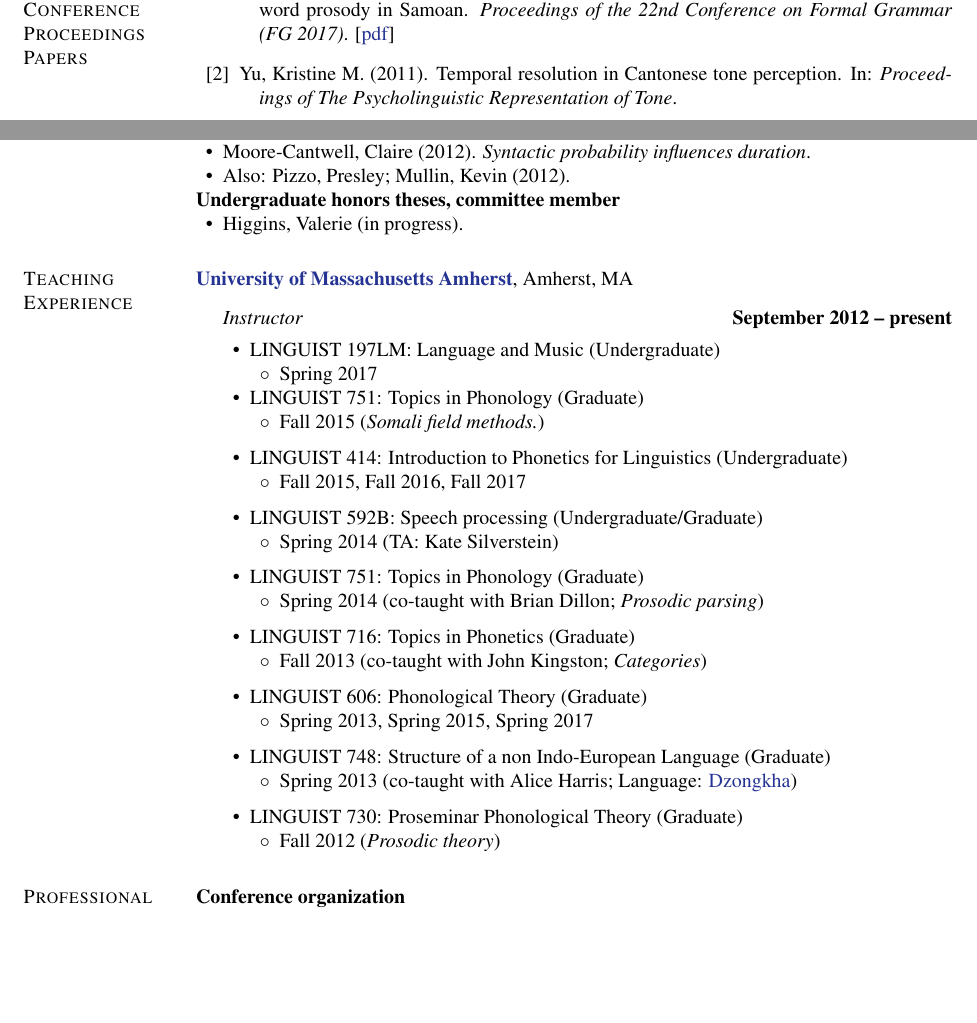
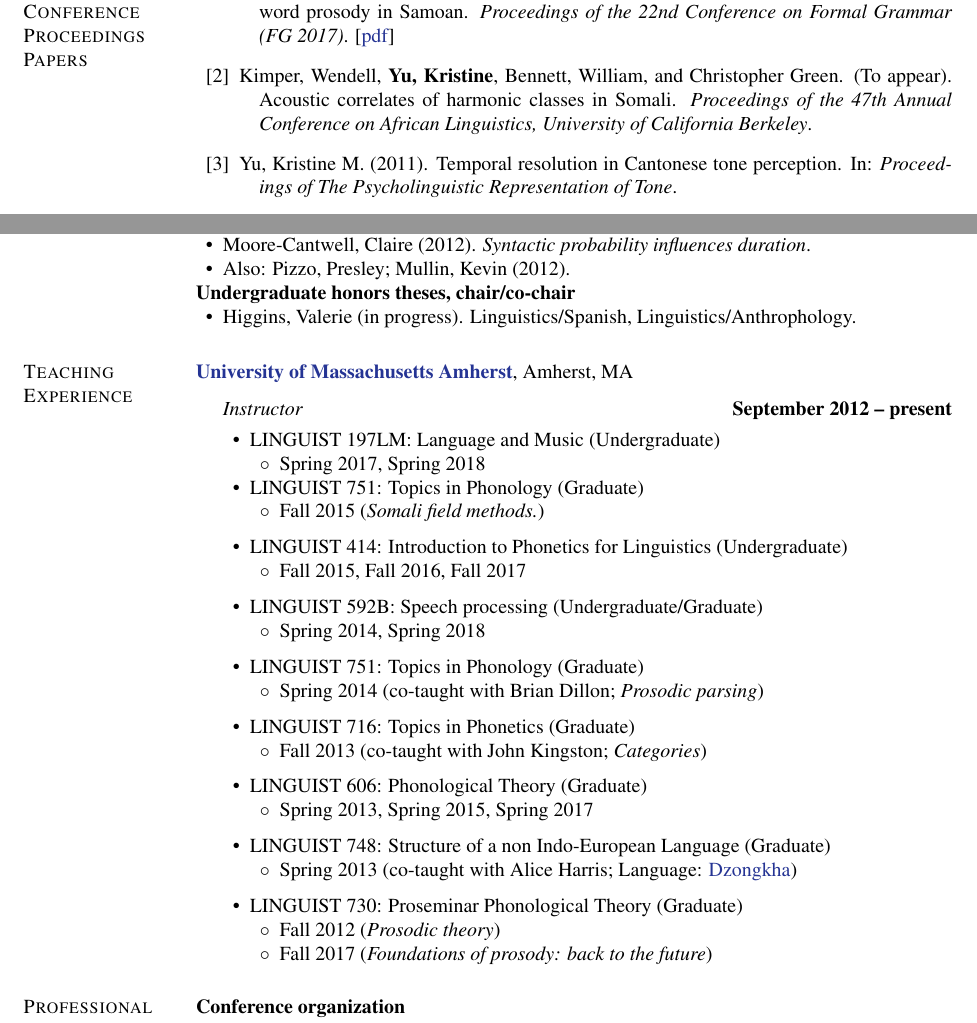
Before and after one commit to krismyu/kmyu-cv, a LaTeX CV (kmyu-cv.tex): two parts of pages 3 and 8 of 10, joined at a grey line, cut so that both start at the same text, the shorter picture padded with empty space. Compiled offline with pdfLaTeX.

Commit message:
Updated some advising and pub links

```diff
--- a/kmyu-cv.tex
+++ b/kmyu-cv.tex
@@ -730,6 +730,9 @@ Los Angeles, CA
 \begin{bibenum}
 
 \item Yu, Kristine M. (To appear). Advantages of constituency: computational perspectives on word prosody in Samoan. \emph{Proceedings of the 22nd Conference on Formal Grammar (FG 2017)}. [\href{https://github.com/krismyu/smo-constituency-feet/blob/master/fg-kmyu.pdf}{pdf}]
+
+  \item Kimper, Wendell, \textbf{Yu, Kristine}, Bennett, William, and Christopher Green. (To appear). Acoustic correlates of harmonic classes in
+    Somali. \emph{Proceedings of the 47th Annual Conference on African Linguistics, University of California Berkeley}.
 
     \item Yu, Kristine M. (2011). Temporal resolution in {C}antonese tone
       perception. In: \emph{Proceedings of The Psycholinguistic Representation of Tone}.
@@ -1106,9 +1109,9 @@ languages. Acoustical Society of America, Portland, OR.
     \item Also: Pizzo, Presley; Mullin, Kevin (2012).
 \end{innerlist}
 
-\textbf{Undergraduate honors theses, committee member} \hfill
+\textbf{Undergraduate honors theses, chair/co-chair} \hfill
 \begin{innerlist}
-    \item Higgins, Valerie (in progress).
+    \item Higgins, Valerie (in progress). Linguistics/Spanish, Linguistics/Anthrophology.
 \end{innerlist}
 
 
@@ -1125,7 +1128,7 @@ Amherst, MA
         \item LINGUIST~197LM:
           Language and Music (Undergraduate)
         \begin{innerlist}[\enskip$\circ$,leftmargin=*]
-            \item Spring~2017
+            \item Spring~2017, Spring~2018
         \end{innerlist}
 
         \item LINGUIST~751:
@@ -1146,7 +1149,7 @@ Amherst, MA
         \item LINGUIST~592B:
           Speech processing (Undergraduate/Graduate)
         \begin{innerlist}[\enskip$\circ$,leftmargin=*]
-            \item Spring~2014 (TA: Kate Silverstein)
+            \item Spring~2014, Spring~2018
         \end{innerlist}
 
         \halfblankline
@@ -1188,6 +1191,7 @@ Amherst, MA
           Proseminar Phonological Theory (Graduate)
         \begin{innerlist}[\enskip$\circ$,leftmargin=*]
             \item Fall~2012 (\emph{Prosodic theory})
+            \item Fall~2017 (\emph{Foundations of prosody: back to the future})
         \end{innerlist}
 
     \end{innerlist}
```
Also changed, not shown: kmyu-cv.pdf, kmyu-cv.tex (12 more changed lines), 1 other file.
